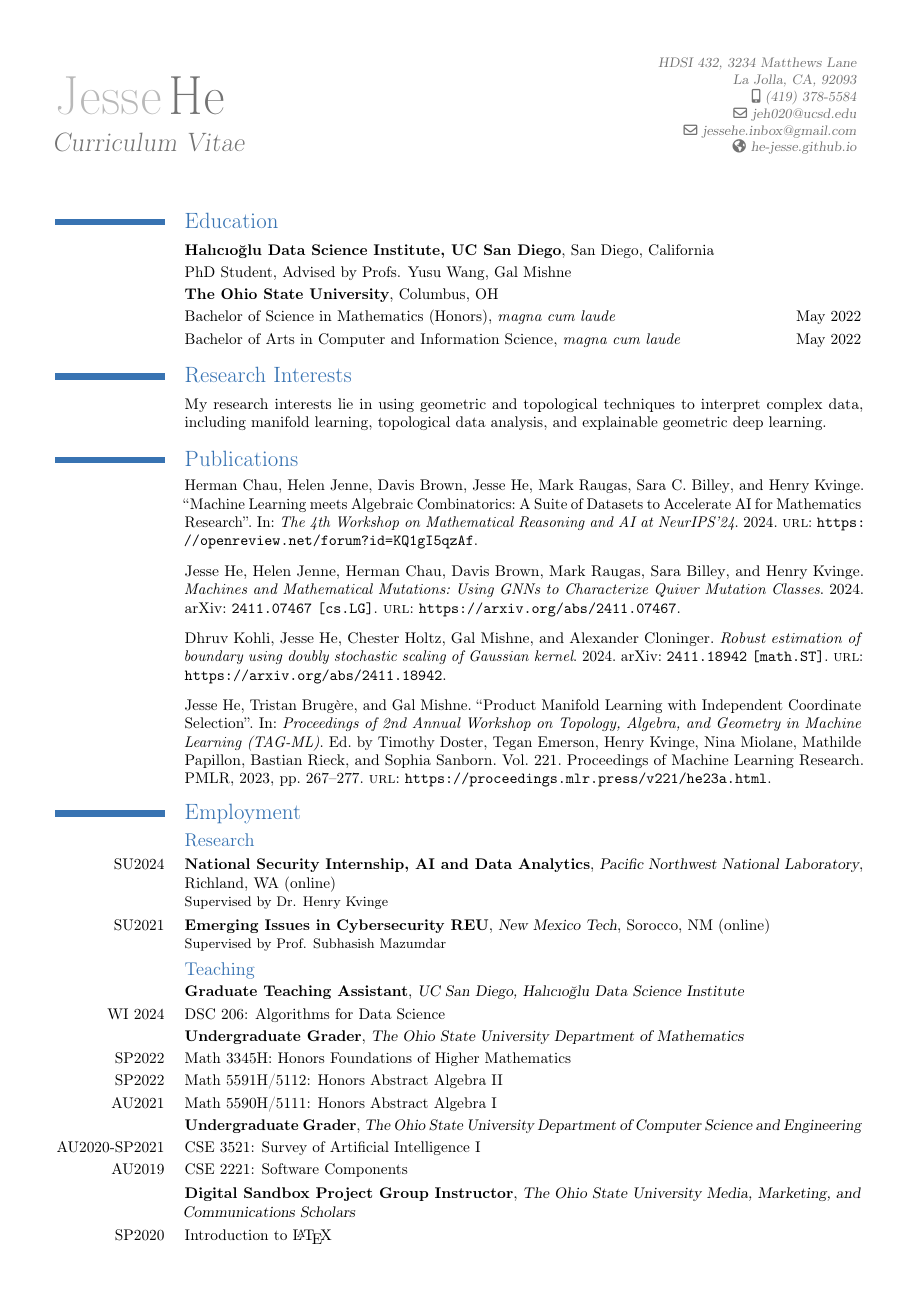
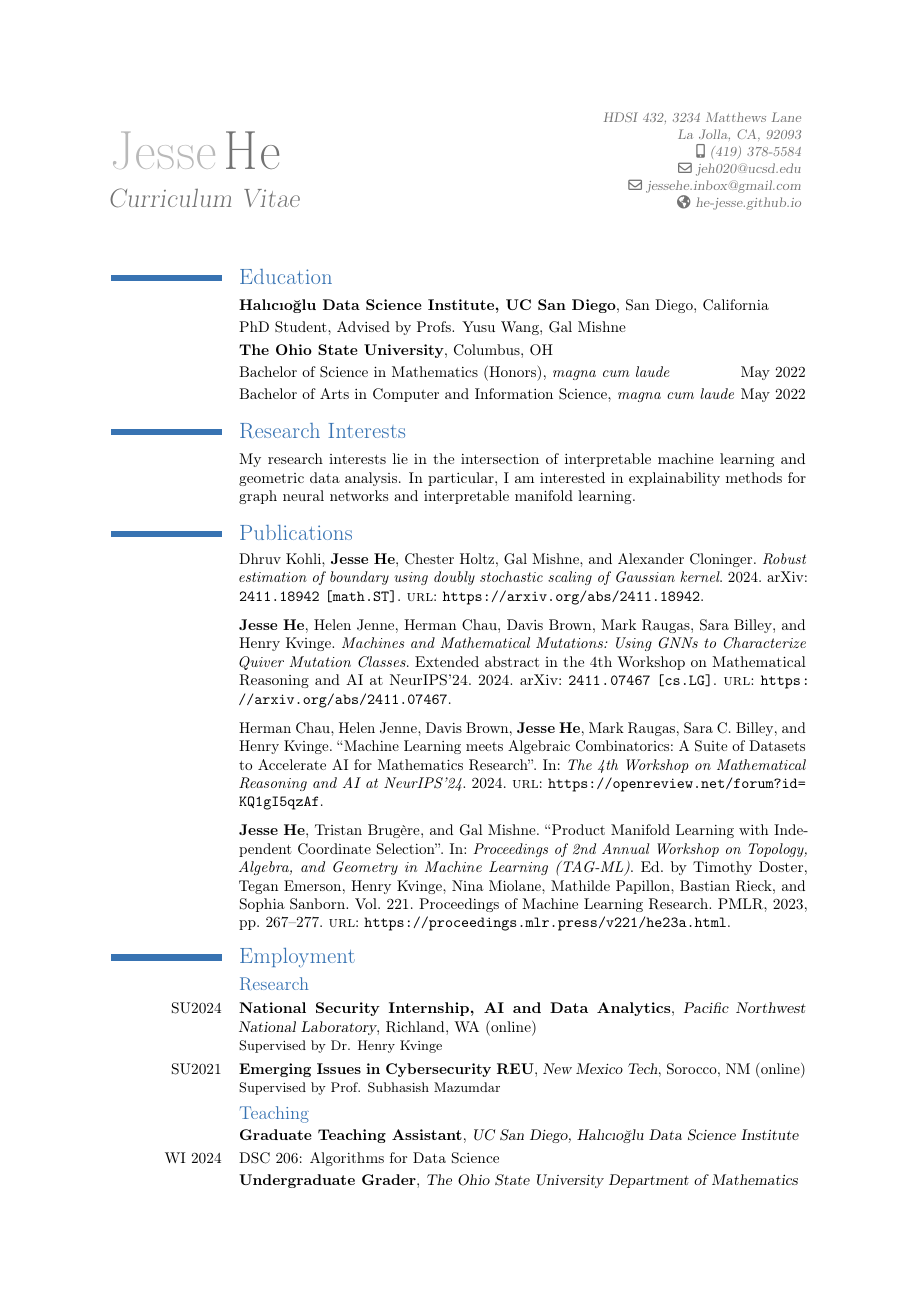
Before and after one commit to he-jesse/he-jesse.github.io, a LaTeX CV (misc/cv.tex, which reads misc/publications.bib): page 1 of 2. Compiled offline with pdfLaTeX.

Commit message:
fixed some bolding

```diff
--- a/misc/cv.tex
+++ b/misc/cv.tex
@@ -1,11 +1,43 @@
 \documentclass[10pt]{moderncv}
 \usepackage[utf8]{inputenc}
-\usepackage[margin=0.5in]{geometry}
-\usepackage[maxbibnames=99,backend=bibtex,sorting=ydnt]{biblatex}
+\usepackage[margin=1.0in]{geometry}
+\usepackage[
+    maxbibnames=99,
+    backend=bibtex,
+    sorting=none]{biblatex}
 \recomputelengths
 \moderncvtheme[blue]{classic}
 \addbibresource{publications.bib}
-\setlength{\hintscolumnwidth}{2.5cm}
+\setlength{\hintscolumnwidth}{1in}
+
+% Bold my name
+%
+\def\makenamesetup{%
+  \def\bibnamedelima{~}%
+  \def\bibnamedelimb{ }%
+  \def\bibnamedelimc{ }%
+  \def\bibnamedelimd{ }%
+  \def\bibnamedelimi{ }%
+  \def\bibinitperiod{.}%
+  \def\bibinitdelim{~}%
+  \def\bibinithyphendelim{.-}}
+\newcommand*{\makename}[2]{\begingroup\makenamesetup\xdef#1{#2}\endgroup}
+
+\newcommand*{\boldname}[3]{%
+  \def\lastname{#1}%
+  \def\firstname{#2}%
+  \def\firstinit{#3}}
+
+% Patch new definitions
+\renewcommand{\mkbibnamegiven}[1]{%
+  \ifboolexpr{ ( test {\ifdefequal{\firstname}{\namepartgiven}} or test {\ifdefequal{\firstinit}{\namepartgiven}} ) and test {\ifdefequal{\lastname}{\namepartfamily}} }
+  {\mkbibbold{#1}}{#1}%
+}
+
+\renewcommand{\mkbibnamefamily}[1]{%
+  \ifboolexpr{ ( test {\ifdefequal{\firstname}{\namepartgiven}} or test {\ifdefequal{\firstinit}{\namepartgiven}} ) and test {\ifdefequal{\lastname}{\namepartfamily}} }
+  {\mkbibbold{#1}}{#1}%
+}
 
 % Fix publication spacing
 % Audrey on tex.stackexchange https://tex.stackexchange.com/questions/123805/creating-bibliographies-with-biblatex-and-moderncv
@@ -87,12 +119,13 @@
 
 \section*{Research Interests}
 \cvline{}{
-    My research interests lie in using geometric and topological techniques
-    to interpret complex data, including manifold learning,
-    topological data analysis, and explainable geometric deep learning.
+    My research interests lie in the intersection of interpretable machine learning
+    and geometric data analysis. In particular, I am interested in explainability methods
+    for graph neural networks and interpretable manifold learning.
 }
 
 \nocite{*}
+\boldname{He}{Jesse}{J.}
 \printbibliography[title={Publications}]
 
 \section*{Employment}
--- a/misc/publications.bib
+++ b/misc/publications.bib
@@ -16,6 +11,3 @@ year={2024},
-url={https://openreview.net/forum?id=KQ1gI5qzAf}
-}
-
 @misc{he2024machinesmathematicalmutationsusing,
       title={Machines and Mathematical Mutations: Using GNNs to Characterize Quiver Mutation Classes},
       author={Jesse He and Helen Jenne and Herman Chau and Davis Brown and Mark Raugas and Sara Billey and Henry Kvinge},
@@ -24,3 +16,4 @@ url={https://openreview.net/forum?id=KQ1gI5qzAf}
       archivePrefix={arXiv},
       primaryClass={cs.LG},
       url={https://arxiv.org/abs/2411.07467},
+      note={Extended abstract in the 4th Workshop on Mathematical Reasoning and AI at NeurIPS'24}
@@ -27,3 +25,6 @@ url={https://openreview.net/forum?id=KQ1gI5qzAf}
+booktitle={The 4th Workshop on Mathematical Reasoning and AI at NeurIPS'24},
+year={2024},
+url={https://openreview.net/forum?id=KQ1gI5qzAf}
 }
 
 @InProceedings{ic-pml-tag-icml2023,
```
Also changed, not shown: misc/cv-blx.bib (+1 -1 lines), misc/cv.bbl, misc/cv.pdf, misc/publications.bib (10 more changed lines), 2 other files.
